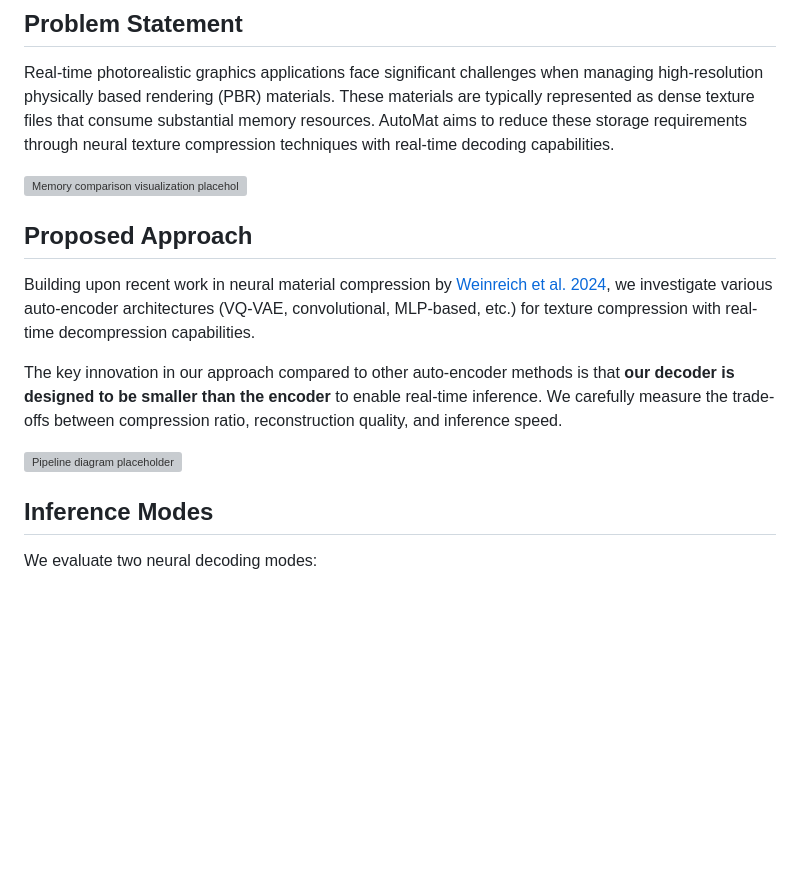
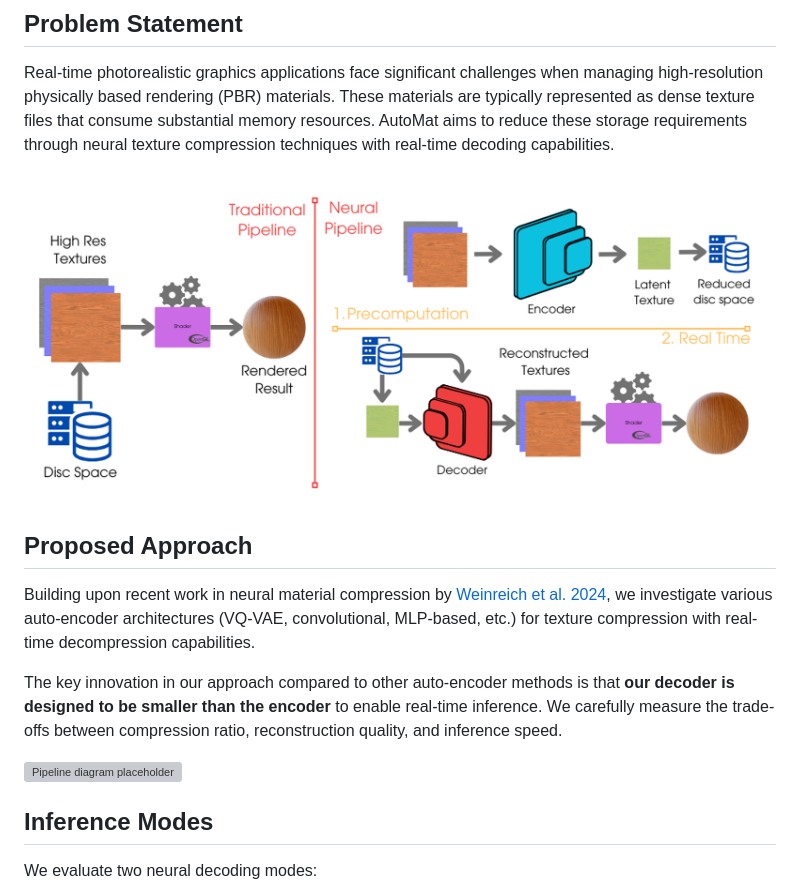
Before and after one commit to ChefSteveP/neural-texture-compression, a Markdown page: README_new.md, the part around the change printed below. Drawn GitHub-style; blank space fills up the shorter version; grey boxes are pictures that could not be loaded.

```diff
--- a/README_new.md
+++ b/README_new.md
@@ -15,7 +15,7 @@ Real-time photorealistic graphics applications, especially video games, face cha
 
 Real-time photorealistic graphics applications face significant challenges when managing high-resolution physically based rendering (PBR) materials. These materials are typically represented as dense texture files that consume substantial memory resources. AutoMat aims to reduce these storage requirements through neural texture compression techniques with real-time decoding capabilities.
 
-![Memory comparison visualization placeholder](./figures/pipeline_new.png)
+![Memory comparison visualization placeholder](./figures/pipeline_new.jpg)
 
 ## Proposed Approach
 
```
Also changed, not shown: other parts of README_new.md (+1 -1 lines).
